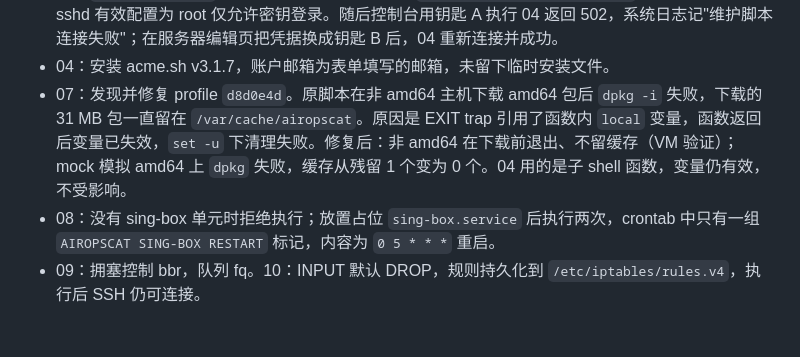
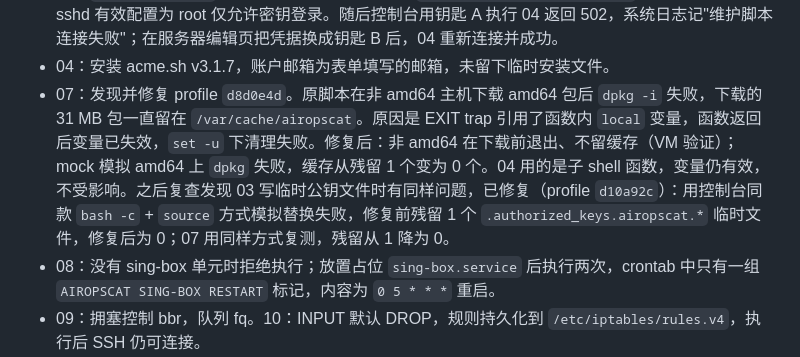
Before and after one commit to fun90/AirOpsCat, a Markdown page: docs/acceptance.md, the part around the change. Rendered like a GitHub page; blank space fills up the shorter version.

Commit message:
docs(acceptance): 记录 03 临时文件清理修复

```diff
--- a/docs/acceptance.md
+++ b/docs/acceptance.md
@@ -69,7 +69,7 @@
 - 01：时区 Asia/Shanghai，安装 vnstat 2.13 等基础包与监控采集脚本。02：生成 2G `/swapfile` 并写入 fstab。
 - 03：`authorized_keys` 只剩钥匙 B，原文件备份到 `/var/lib/airopscat/backups/`；钥匙 A 被拒绝；sshd 有效配置为 root 仅允许密钥登录。随后控制台用钥匙 A 执行 04 返回 502，系统日志记"维护脚本连接失败"；在服务器编辑页把凭据换成钥匙 B 后，04 重新连接并成功。
 - 04：安装 acme.sh v3.1.7，账户邮箱为表单填写的邮箱，未留下临时安装文件。
-- 07：发现并修复 profile `d8d0e4d`。原脚本在非 amd64 主机下载 amd64 包后 `dpkg -i` 失败，下载的 31 MB 包一直留在 `/var/cache/airopscat`。原因是 EXIT trap 引用了函数内 `local` 变量，函数返回后变量已失效，`set -u` 下清理失败。修复后：非 amd64 在下载前退出、不留缓存（VM 验证）；mock 模拟 amd64 上 `dpkg` 失败，缓存从残留 1 个变为 0 个。04 用的是子 shell 函数，变量仍有效，不受影响。
+- 07：发现并修复 profile `d8d0e4d`。原脚本在非 amd64 主机下载 amd64 包后 `dpkg -i` 失败，下载的 31 MB 包一直留在 `/var/cache/airopscat`。原因是 EXIT trap 引用了函数内 `local` 变量，函数返回后变量已失效，`set -u` 下清理失败。修复后：非 amd64 在下载前退出、不留缓存（VM 验证）；mock 模拟 amd64 上 `dpkg` 失败，缓存从残留 1 个变为 0 个。04 用的是子 shell 函数，变量仍有效，不受影响。之后复查发现 03 写临时公钥文件时有同样问题，已修复（profile `d10a92c`）：用控制台同款 `bash -c` + `source` 方式模拟替换失败，修复前残留 1 个 `.authorized_keys.airopscat.*` 临时文件，修复后为 0；07 用同样方式复测，残留从 1 降为 0。
 - 08：没有 sing-box 单元时拒绝执行；放置占位 `sing-box.service` 后执行两次，crontab 中只有一组 `AIROPSCAT SING-BOX RESTART` 标记，内容为 `0 5 * * *` 重启。
 - 09：拥塞控制 bbr，队列 fq。10：INPUT 默认 DROP，规则持久化到 `/etc/iptables/rules.v4`，执行后 SSH 仍可连接。
 - 控制台日志里没有 Token、私钥或公钥内容；每步结束后远端 `/tmp/airopscat-maintenance.*` 已清理。
```
